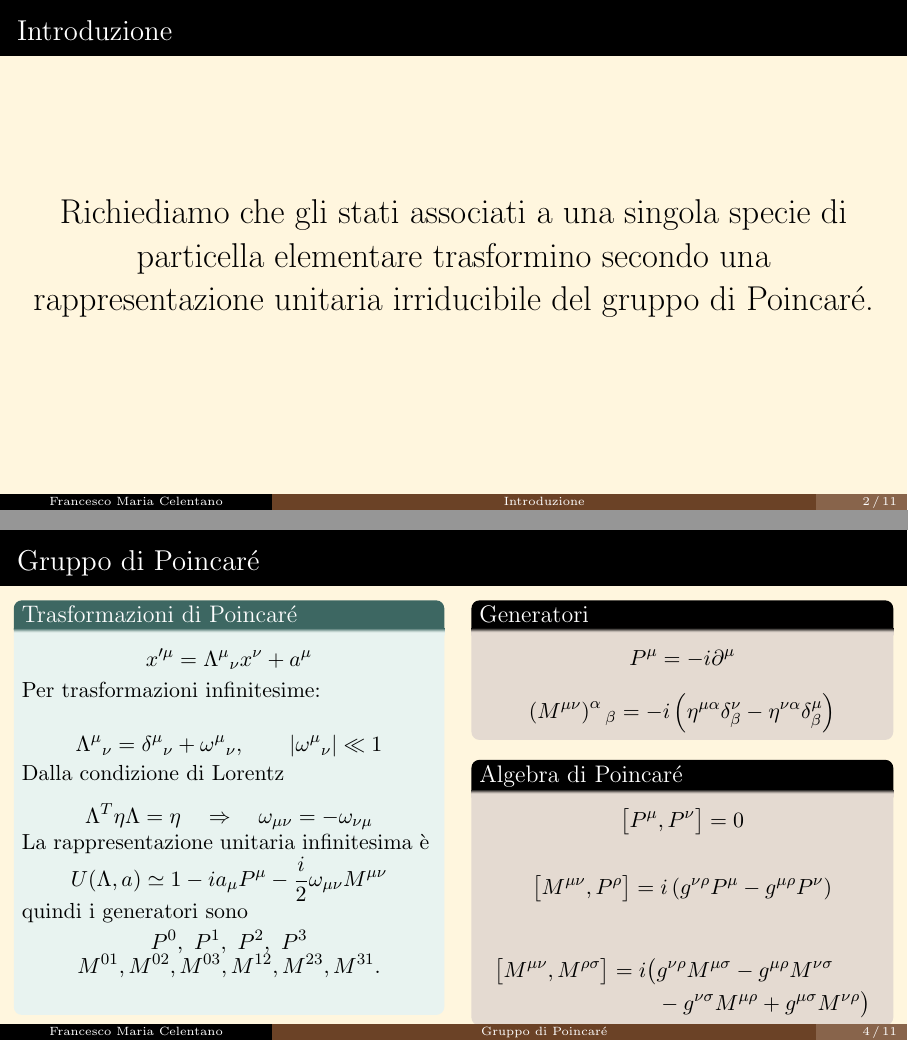
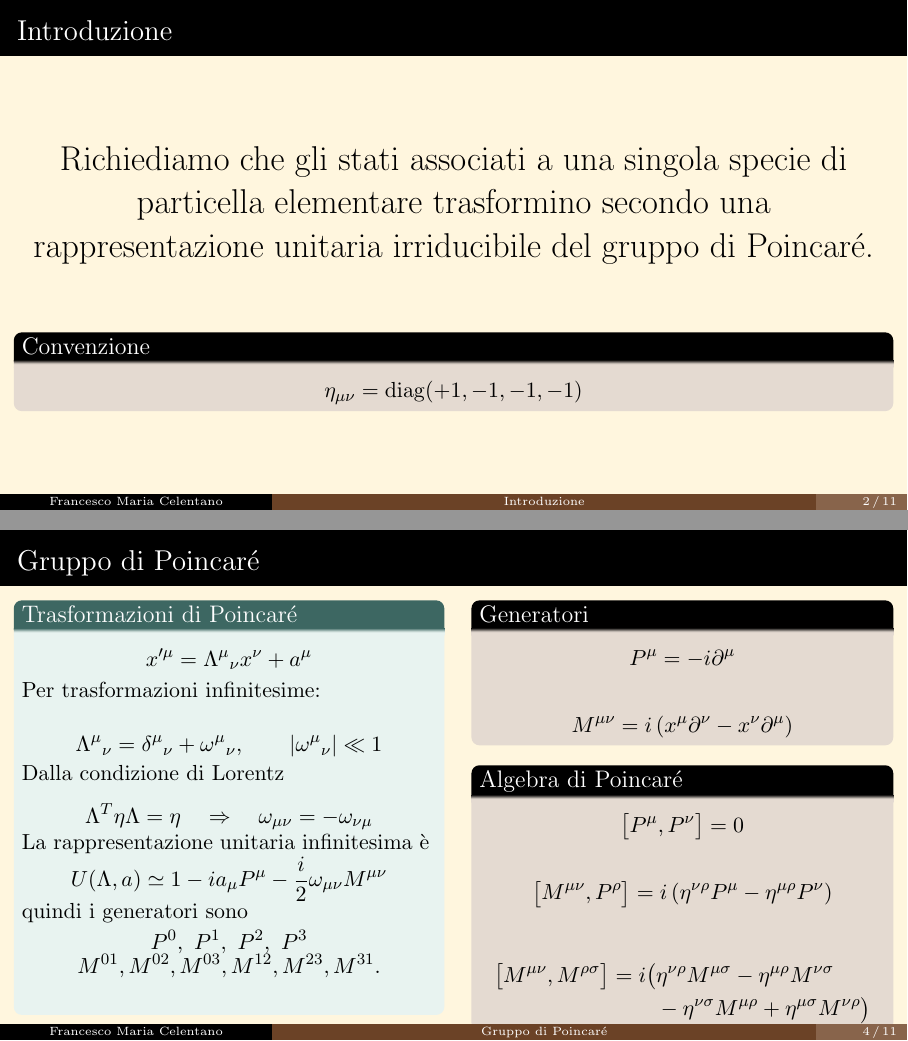
Before and after one commit to Holeryn/Tesi_Triennale, LaTeX slides (My_Dark_Beamer_Template_for_Lehigh_University/lehigh.tex): pages 2 and 4 of 11, joined at a grey line. Compiled offline with pdfLaTeX.

```diff
--- a/My_Dark_Beamer_Template_for_Lehigh_University/lehigh.tex
+++ b/My_Dark_Beamer_Template_for_Lehigh_University/lehigh.tex
@@ -70,6 +70,16 @@
       \LARGE
       Richiediamo che gli stati associati a una singola specie di particella elementare trasformino secondo una rappresentazione unitaria irriducibile del gruppo di Poincaré.
     \end{center}
+
+    \vspace{0.6cm}
+
+    \begin{block}{Convenzione}
+        \[
+            \eta_{\mu\nu}
+            =
+            \operatorname{diag}(+1,-1,-1,-1)
+        \]
+    \end{block}
 
 \end{frame}
 
@@ -261,18 +271,15 @@
     P^\mu=-i\partial^\mu
 \]
 
-                \vspace{-0.25cm}
-
 \[
-                    \left(M^{\mu\nu}\right)^\alpha{}_{\beta}
+M^{\mu\nu}
 =
-                    -i\left(
-                        \eta^{\mu\alpha}\delta^\nu_{\beta}
+i\left(
+x^\mu \partial^\nu
 -
-                        \eta^{\nu\alpha}\delta^\mu_{\beta}
+x^\nu \partial^\mu
 \right)
 \]
-
             \end{block}
 
             \begin{block}{Algebra di Poincaré}
@@ -287,9 +294,9 @@
                         \bigl[M^{\mu\nu},P^\rho\bigr]
                         =
                         i\left(
-                            g^{\nu\rho}P^\mu
+                            \eta^{\nu\rho}P^\mu
                             -
-                            g^{\mu\rho}P^\nu
+                            \eta^{\mu\rho}P^\nu
                         \right)
                     \]
 
@@ -298,14 +305,14 @@
                         \bigl[M^{\mu\nu},M^{\rho\sigma}\bigr]
                         =
                         i\bigl(
-                        &g^{\nu\rho}M^{\mu\sigma}
+                        &\eta^{\nu\rho}M^{\mu\sigma}
                         -
-                        g^{\mu\rho}M^{\nu\sigma}
+                        \eta^{\mu\rho}M^{\nu\sigma}
                         \\
                         &-
-                        g^{\nu\sigma}M^{\mu\rho}
+                        \eta^{\nu\sigma}M^{\mu\rho}
                         +
-                        g^{\mu\sigma}M^{\nu\rho}
+                        \eta^{\mu\sigma}M^{\nu\rho}
                         \bigr)
                         \end{aligned}
                     \]
```
Also changed, not shown: My_Dark_Beamer_Template_for_Lehigh_University/abstract.tex (+1 -2 lines), My_Dark_Beamer_Template_for_Lehigh_University/abstract.pdf, My_Dark_Beamer_Template_for_Lehigh_University/lehigh.pdf, 4 other files. Lines whose indentation alone changed are shown as unchanged.
